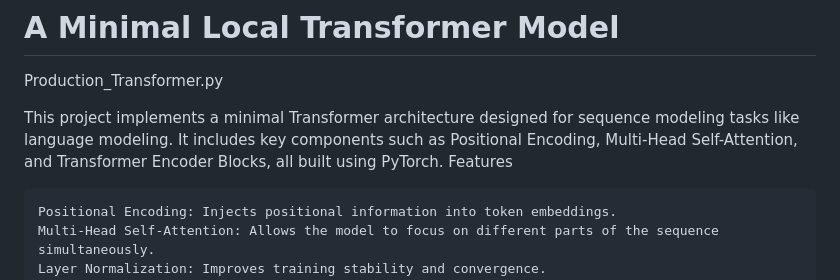
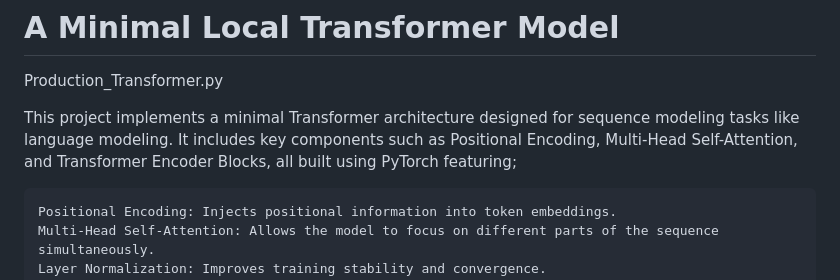
Before and after one commit to GATERAGE/neuralnet, a Markdown page: PRODUCTION_TRANSFORMER.md, the part around the change. Rendered like a GitHub page.

```diff
--- a/PRODUCTION_TRANSFORMER.md
+++ b/PRODUCTION_TRANSFORMER.md
@@ -2,8 +2,7 @@
 
 Production_Transformer.py
 
-This project implements a minimal Transformer architecture designed for sequence modeling tasks like language modeling. It includes key components such as Positional Encoding, Multi-Head Self-Attention, and Transformer Encoder Blocks, all built using PyTorch.
-Features
+This project implements a minimal Transformer architecture designed for sequence modeling tasks like language modeling. It includes key components such as Positional Encoding, Multi-Head Self-Attention, and Transformer Encoder Blocks, all built using PyTorch featuring;
 
     Positional Encoding: Injects positional information into token embeddings.
     Multi-Head Self-Attention: Allows the model to focus on different parts of the sequence simultaneously.
```
